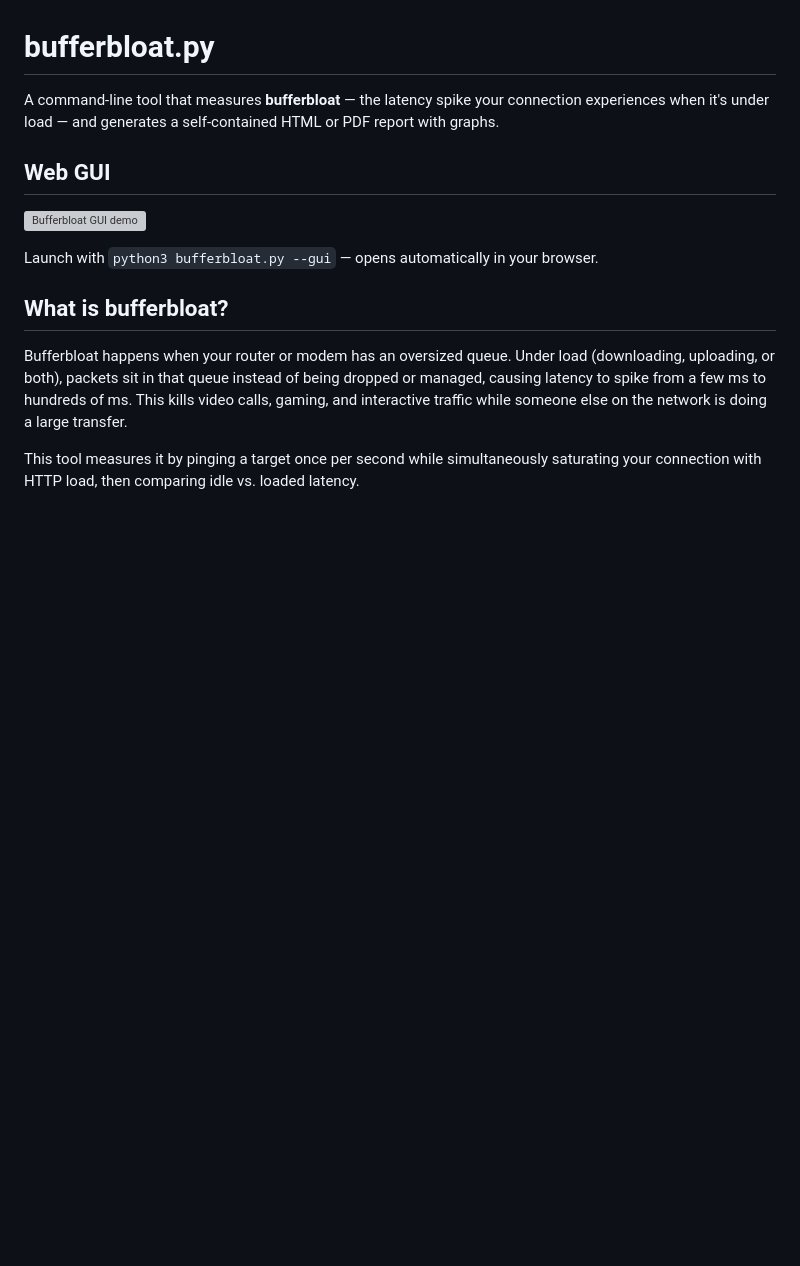
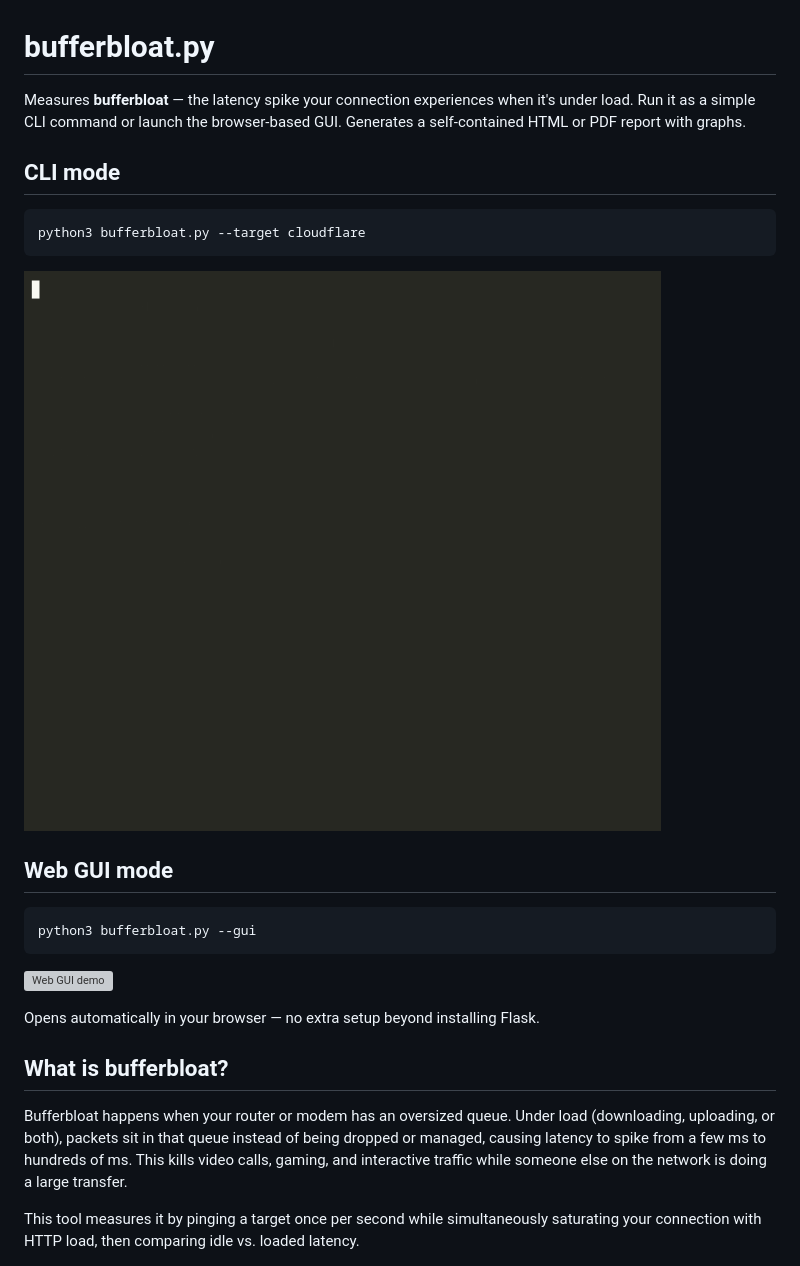
Before and after one commit to pretjeuh/bufferbloat, a Markdown page: README.md, the part around the change. Drawn GitHub-style; pictures changed too: demo-cli.gif (added); blank space fills up the shorter version; grey boxes are pictures that could not be loaded.

Commit message:
docs: add CLI animated GIF demo and clarify CLI vs GUI in README

````diff
--- a/README.md
+++ b/README.md
@@ -1,12 +1,24 @@
 # bufferbloat.py
 
-A command-line tool that measures **bufferbloat** — the latency spike your connection experiences when it's under load — and generates a self-contained HTML or PDF report with graphs.
+Measures **bufferbloat** — the latency spike your connection experiences when it's under load. Run it as a simple CLI command or launch the browser-based GUI. Generates a self-contained HTML or PDF report with graphs.
 
-## Web GUI
+## CLI mode
 
-![Bufferbloat GUI demo](demo.gif)
+```bash
+python3 bufferbloat.py --target cloudflare
+```
 
-Launch with `python3 bufferbloat.py --gui` — opens automatically in your browser.
+![CLI demo](demo-cli.gif)
+
+## Web GUI mode
+
+```bash
+python3 bufferbloat.py --gui
+```
+
+![Web GUI demo](demo.gif)
+
+Opens automatically in your browser — no extra setup beyond installing Flask.
 
 ## What is bufferbloat?
 
````
